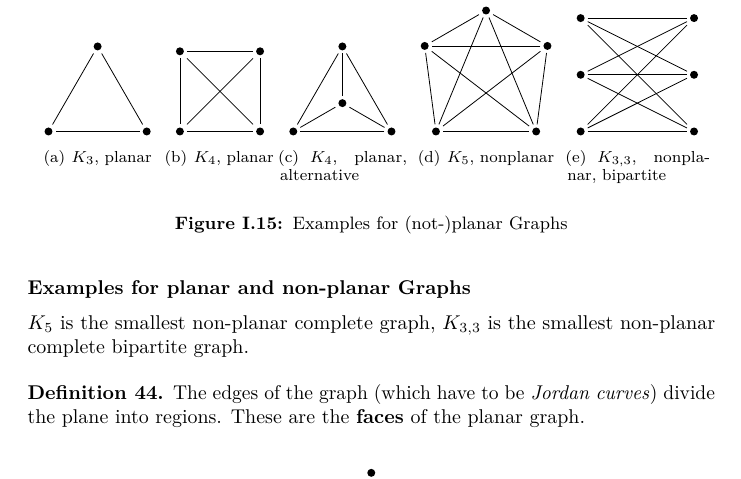
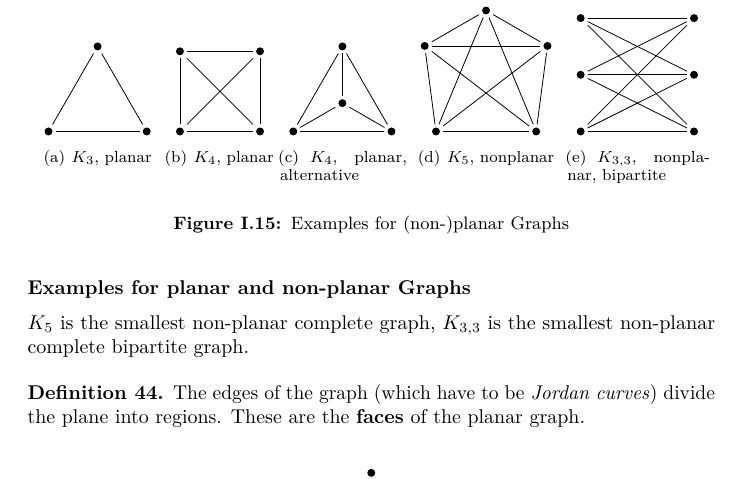
Before and after one commit to w-wallner/discrete_mathematics_lecture_notes, a LaTeX thesis (main.tex, which reads 01_graph_theory/04_fig_ex_planar_graphs.tex): part of page 21 of 100, cut so that both start at the same text. Compiled offline with pdfLaTeX.

Commit message:
Fix small spelling mistake

```diff
--- a/01_graph_theory/04_fig_ex_planar_graphs.tex
+++ b/01_graph_theory/04_fig_ex_planar_graphs.tex
@@ -42,5 +42,5 @@
       };
     \end{tikzpicture}
   }
-  \caption{Examples for (not-)planar Graphs}
+  \caption{Examples for (non-)planar Graphs}
 \end{figure}
```
